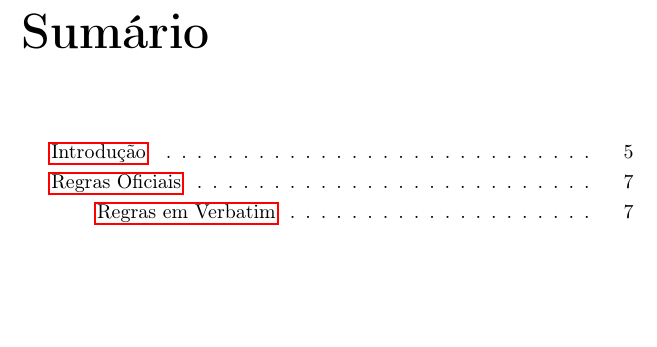
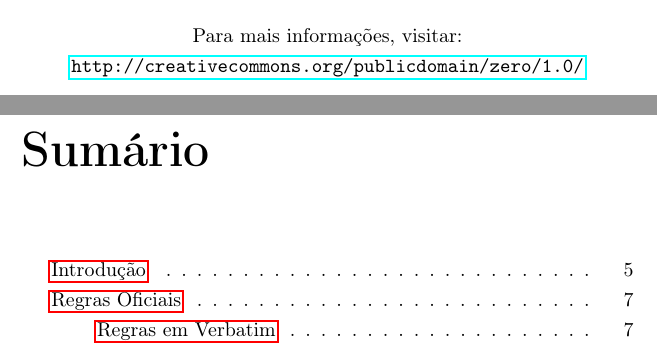
Before and after one commit to rberaldo/guia_customizacao_uno, a LaTeX book (guia.tex): part of page 3 of 126 before the commit and two parts of pages 2 and 3 of 126 after it, the two joined at a grey line, cut at the place of the change, the shorter picture padded with empty space. Compiled offline with pdfLaTeX.

Commit message:
Total indicação sobre Domínio Público, resolvendo, assim, o bug #24
http://petercast.net/projetos/issues/show/24

```diff
--- a/guia.tex
+++ b/guia.tex
@@ -59,6 +59,12 @@ Esta obra é de \textbf{Domínio Público}.
 \centering
 \fbox{\includegraphics[scale=1]{dp.png}}
 \end{figure}
+
+\begin{center}
+Para mais informações, visitar: \\
+
+\url{http://creativecommons.org/publicdomain/zero/1.0/}
+\end{center}
 
 %\vspace{1cm}
 
```
Also changed, not shown: guia.tex (2 more changed lines), 1 other file.
